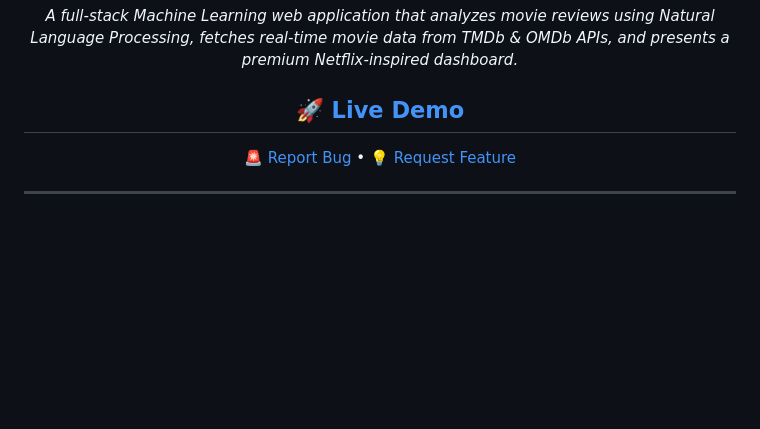
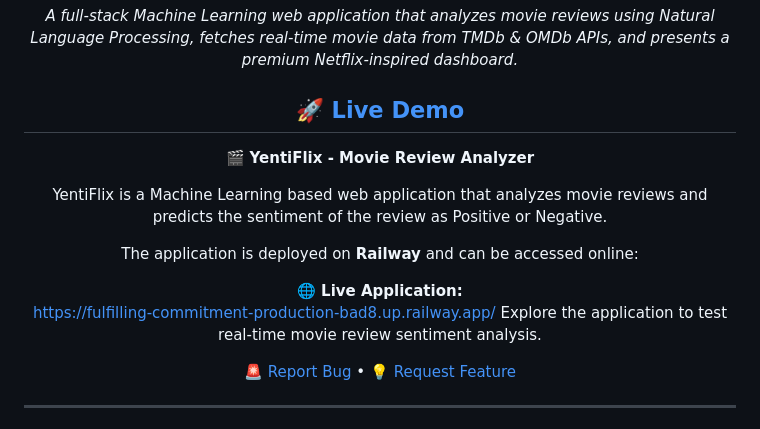
Before and after one commit to Yash-Verse09/YentiFlix-Movie-Review-Analyzer, a Markdown page: README.md, the part around the change. Drawn GitHub-style; blank space fills up the shorter version.

```diff
--- a/README.md
+++ b/README.md
@@ -22,6 +22,16 @@
 *A full-stack Machine Learning web application that analyzes movie reviews using Natural Language Processing, fetches real-time movie data from TMDb & OMDb APIs, and presents a premium Netflix-inspired dashboard.*
 
 ## 🚀 [Live Demo](https://fulfilling-commitment-production-bad8.up.railway.app/)
+🎬 **YentiFlix - Movie Review Analyzer**
+
+YentiFlix is a Machine Learning based web application that analyzes movie reviews and predicts the sentiment of the review as Positive or Negative.
+
+The application is deployed on **Railway** and can be accessed online:
+
+🌐 **Live Application:**
+https://fulfilling-commitment-production-bad8.up.railway.app/
+Explore the application to test real-time movie review sentiment analysis.
+
 🚨 [Report Bug](https://github.com/Yash-Verse09/YentiFlix-Movie-Review-Analyzer/issues) •
 💡 [Request Feature](https://github.com/Yash-Verse09/YentiFlix-Movie-Review-Analyzer/issues)
 </div>
```
